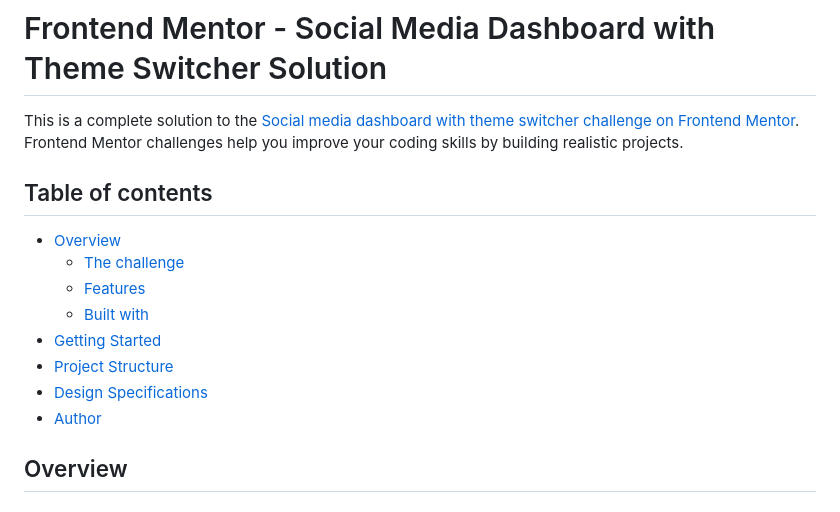
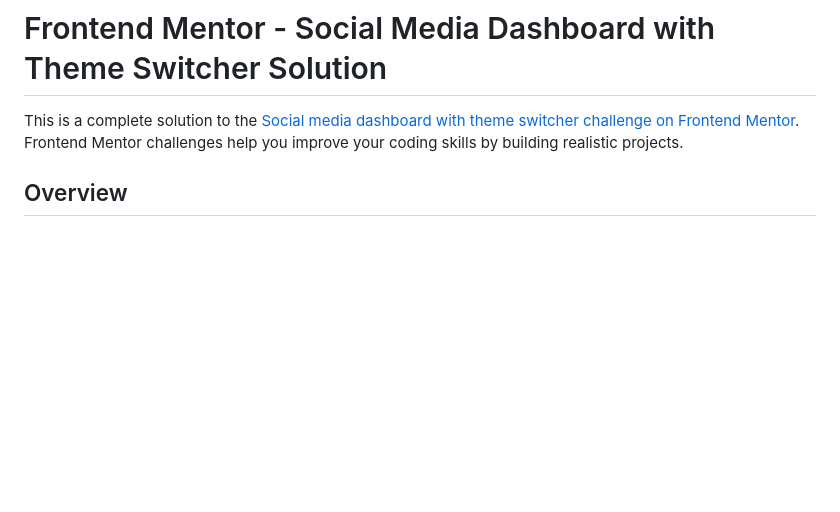
Before and after one commit to Ayokanmi-Adejola/Social-Media-Dashboard, a Markdown page: README.md, the part around the change. Rendered like a GitHub page; blank space fills up the shorter version.

```diff
--- a/README.md
+++ b/README.md
@@ -2,16 +2,7 @@
 
 This is a complete solution to the [Social media dashboard with theme switcher challenge on Frontend Mentor](https://www.frontendmentor.io/challenges/social-media-dashboard-with-theme-switcher-6oY8ozp_H). Frontend Mentor challenges help you improve your coding skills by building realistic projects.
 
-## Table of contents
 
-- [Overview](#overview)
-  - [The challenge](#the-challenge)
-  - [Features](#features)
-  - [Built with](#built-with)
-- [Getting Started](#getting-started)
-- [Project Structure](#project-structure)
-- [Design Specifications](#design-specifications)
-- [Author](#author)
 
 ## Overview
 
```
